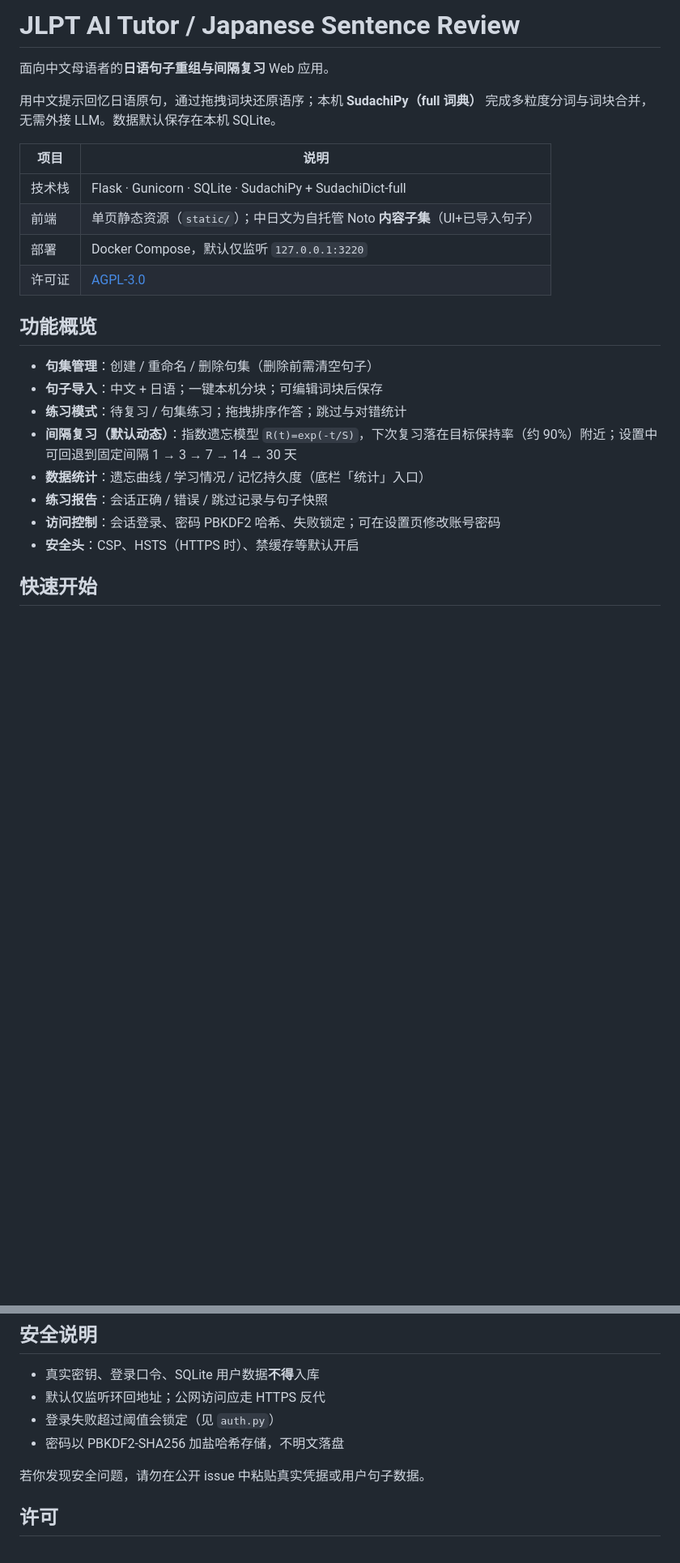
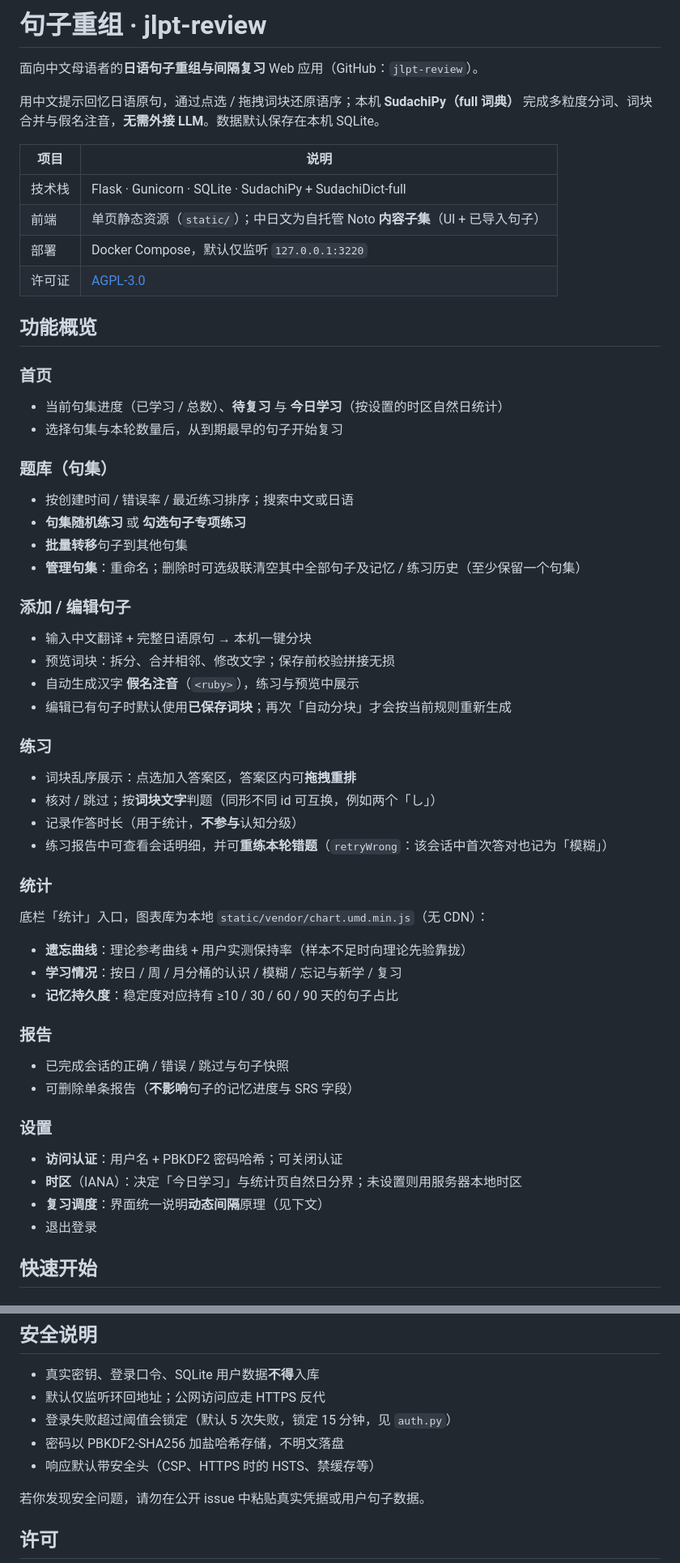
Before and after one commit to Kairitsu/jlpt-review, a Markdown page: README.md, 2 parts joined by grey strips. Shown at 81% size. Rendered like a GitHub page; blank space fills up the shorter version.

```diff
--- a/README.md
+++ b/README.md
@@ -1,26 +1,63 @@
-# JLPT AI Tutor / Japanese Sentence Review
+# 句子重组 · jlpt-review
 
-面向中文母语者的**日语句子重组与间隔复习** Web 应用。
+面向中文母语者的**日语句子重组与间隔复习** Web 应用（GitHub：`jlpt-review`）。
 
-用中文提示回忆日语原句，通过拖拽词块还原语序；本机 **SudachiPy（full 词典）** 完成多粒度分词与词块合并，无需外接 LLM。数据默认保存在本机 SQLite。
+用中文提示回忆日语原句，通过点选 / 拖拽词块还原语序；本机 **SudachiPy（full 词典）** 完成多粒度分词、词块合并与假名注音，**无需外接 LLM**。数据默认保存在本机 SQLite。
 
 | 项目 | 说明 |
 |------|------|
 | 技术栈 | Flask · Gunicorn · SQLite · SudachiPy + SudachiDict-full |
-| 前端 | 单页静态资源（`static/`）；中日文为自托管 Noto **内容子集**（UI+已导入句子） |
+| 前端 | 单页静态资源（`static/`）；中日文为自托管 Noto **内容子集**（UI + 已导入句子） |
 | 部署 | Docker Compose，默认仅监听 `127.0.0.1:3220` |
 | 许可证 | [AGPL-3.0](LICENSE) |
 
 ## 功能概览
 
-- **句集管理**：创建 / 重命名 / 删除句集（删除前需清空句子）
-- **句子导入**：中文 + 日语；一键本机分块；可编辑词块后保存
-- **练习模式**：待复习 / 句集练习；拖拽排序作答；跳过与对错统计
-- **间隔复习（默认动态）**：指数遗忘模型 `R(t)=exp(-t/S)`，下次复习落在目标保持率（约 90%）附近；设置中可回退到固定间隔 1 → 3 → 7 → 14 → 30 天
-- **数据统计**：遗忘曲线 / 学习情况 / 记忆持久度（底栏「统计」入口）
-- **练习报告**：会话正确 / 错误 / 跳过记录与句子快照
-- **访问控制**：会话登录、密码 PBKDF2 哈希、失败锁定；可在设置页修改账号密码
-- **安全头**：CSP、HSTS（HTTPS 时）、禁缓存等默认开启
+### 首页
+
+- 当前句集进度（已学习 / 总数）、**待复习** 与 **今日学习**（按设置的时区自然日统计）
+- 选择句集与本轮数量后，从到期最早的句子开始复习
+
+### 题库（句集）
+
+- 按创建时间 / 错误率 / 最近练习排序；搜索中文或日语
+- **句集随机练习** 或 **勾选句子专项练习**
+- **批量转移**句子到其他句集
+- **管理句集**：重命名；删除时可选级联清空其中全部句子及记忆 / 练习历史（至少保留一个句集）
+
+### 添加 / 编辑句子
+
+- 输入中文翻译 + 完整日语原句 → 本机一键分块
+- 预览词块：拆分、合并相邻、修改文字；保存前校验拼接无损
+- 自动生成汉字 **假名注音**（`<ruby>`），练习与预览中展示
+- 编辑已有句子时默认使用**已保存词块**；再次「自动分块」才会按当前规则重新生成
+
+### 练习
+
+- 词块乱序展示：点选加入答案区，答案区内可**拖拽重排**
+- 核对 / 跳过；按**词块文字**判题（同形不同 id 可互换，例如两个「し」）
+- 记录作答时长（用于统计，**不参与**认知分级）
+- 练习报告中可查看会话明细，并可**重练本轮错题**（`retryWrong`：该会话中首次答对也记为「模糊」）
+
+### 统计
+
+底栏「统计」入口，图表库为本地 `static/vendor/chart.umd.min.js`（无 CDN）：
+
+- **遗忘曲线**：理论参考曲线 + 用户实测保持率（样本不足时向理论先验靠拢）
+- **学习情况**：按日 / 周 / 月分桶的认识 / 模糊 / 忘记与新学 / 复习
+- **记忆持久度**：稳定度对应持有 ≥10 / 30 / 60 / 90 天的句子占比
+
+### 报告
+
+- 已完成会话的正确 / 错误 / 跳过与句子快照
+- 可删除单条报告（**不影响**句子的记忆进度与 SRS 字段）
+
+### 设置
+
+- **访问认证**：用户名 + PBKDF2 密码哈希；可关闭认证
+- **时区**（IANA）：决定「今日学习」与统计页自然日分界；未设置则用服务器本地时区
+- **复习调度**：界面统一说明**动态间隔**原理（见下文）
+- 退出登录
 
 ## 快速开始
 
@@ -172,8 +212,9 @@ Docker 镜像内默认**不**拷贝 `tests/`（见 `.dockerignore`）；测试
 
 - 真实密钥、登录口令、SQLite 用户数据**不得**入库
 - 默认仅监听环回地址；公网访问应走 HTTPS 反代
-- 登录失败超过阈值会锁定（见 `auth.py`）
+- 登录失败超过阈值会锁定（默认 5 次失败，锁定 15 分钟，见 `auth.py`）
 - 密码以 PBKDF2-SHA256 加盐哈希存储，不明文落盘
+- 响应默认带安全头（CSP、HTTPS 时的 HSTS、禁缓存等）
 
 若你发现安全问题，请勿在公开 issue 中粘贴真实凭据或用户句子数据。
 
```
Also changed, not shown: other parts of README.md (+54 -51 lines).
